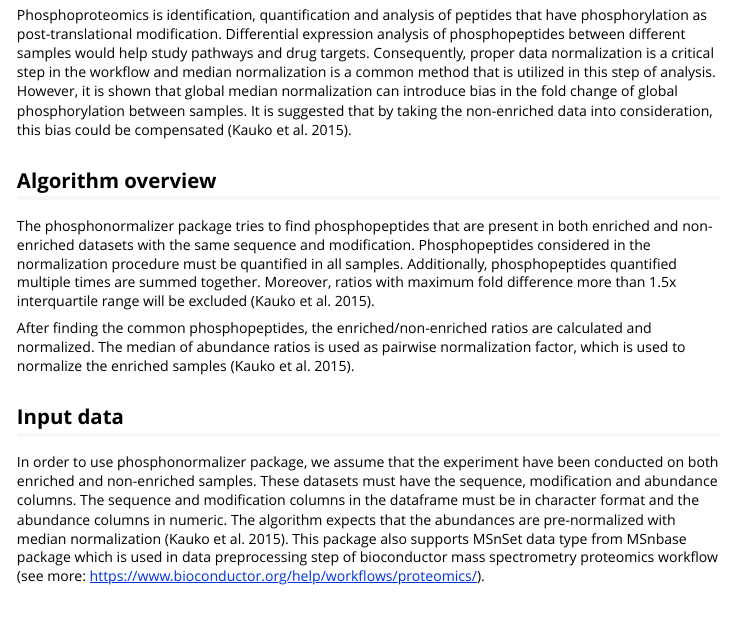
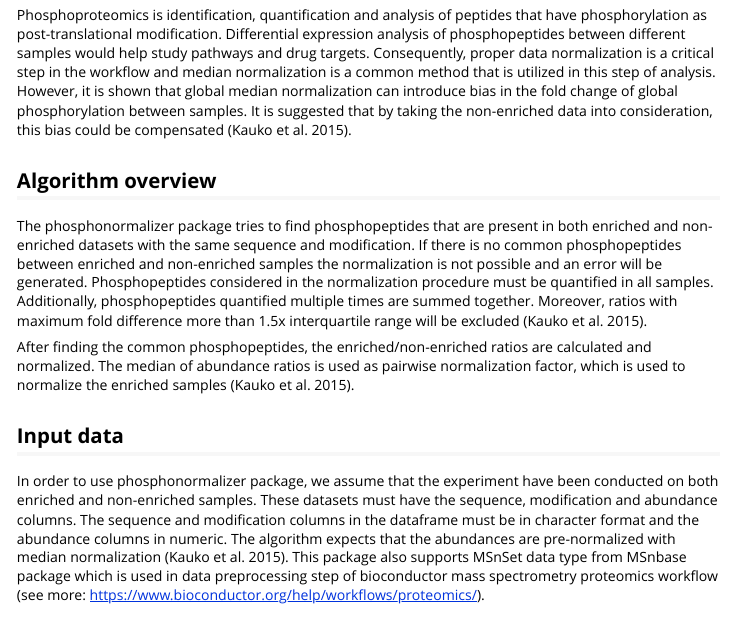
Before and after one commit to bioc/phosphonormalizer, an R Markdown document (vignettes/vignette.Rmd): the page in a window 1100 px wide, from 290 px down. Rendered offline with R 4.5, knitr and Pandoc, with nearby package versions.

Commit message:
Plots added, user friendly warning for no overlap, vignet updated
git-svn-id: file:///home/git/hedgehog.fhcrc.org/bioconductor/trunk/madman/Rpacks/phosphonormalizer@131789 bc3139a8-67e5-0310-9ffc-ced21a209358

```diff
--- a/vignettes/vignette.Rmd
+++ b/vignettes/vignette.Rmd
@@ -18,7 +18,7 @@ Phosphoproteomics is identification, quantification and analysis of peptides tha
 
 ## Algorithm overview
 
-The phosphonormalizer package tries to find phosphopeptides that are present in both enriched and non-enriched datasets with the same sequence and modification. Phosphopeptides considered in the normalization procedure must be quantified in all samples. Additionally, phosphopeptides quantified multiple times are summed together. Moreover, ratios with maximum fold difference more than 1.5x interquartile range will be excluded (Kauko et al. 2015).
+The phosphonormalizer package tries to find phosphopeptides that are present in both enriched and non-enriched datasets with the same sequence and modification. If there is no common phosphopeptides between enriched and non-enriched samples the normalization is not possible and an error will be generated. Phosphopeptides considered in the normalization procedure must be quantified in all samples. Additionally, phosphopeptides quantified multiple times are summed together. Moreover, ratios with maximum fold difference more than 1.5x interquartile range will be excluded (Kauko et al. 2015).
 
 After finding the common phosphopeptides, the enriched/non-enriched ratios are calculated and normalized. The median of abundance ratios is used as pairwise normalization factor, which is used to normalize the enriched samples (Kauko et al. 2015).
 
```
Also changed, not shown: 2 other files.
